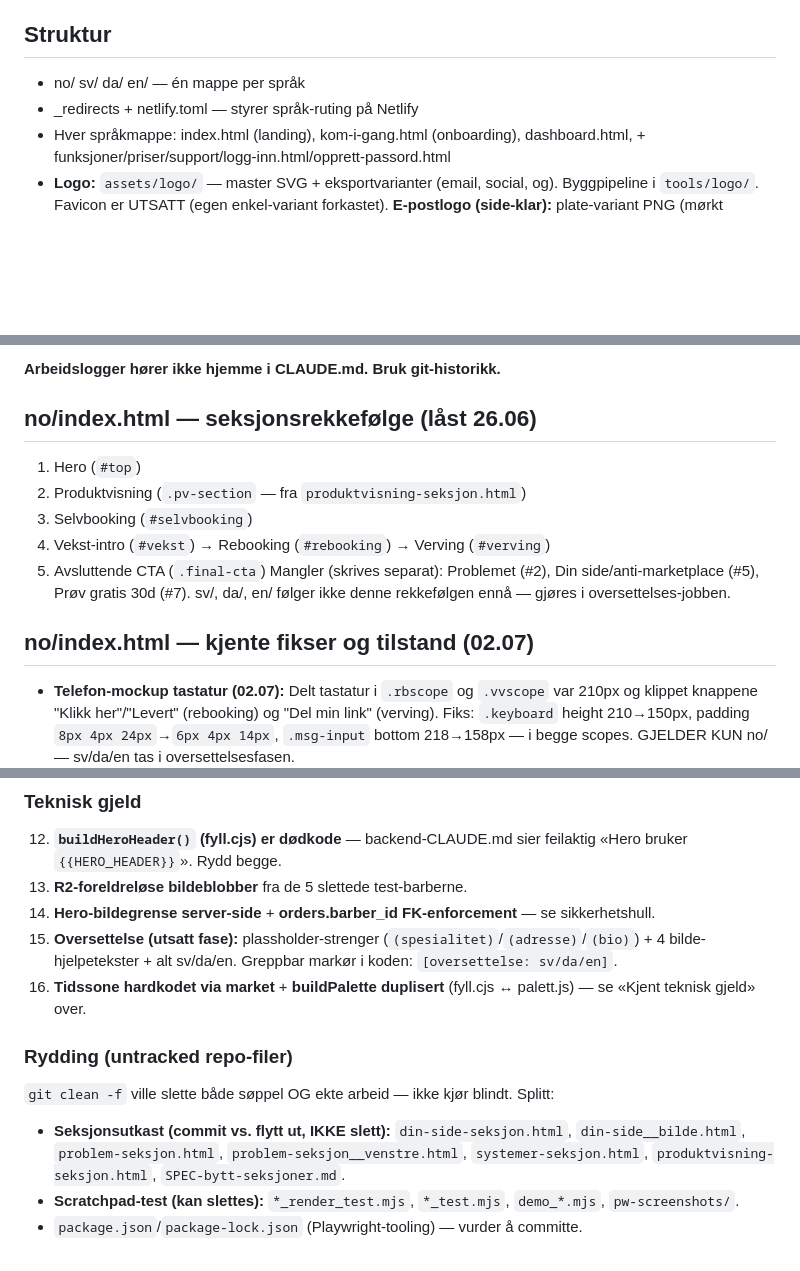
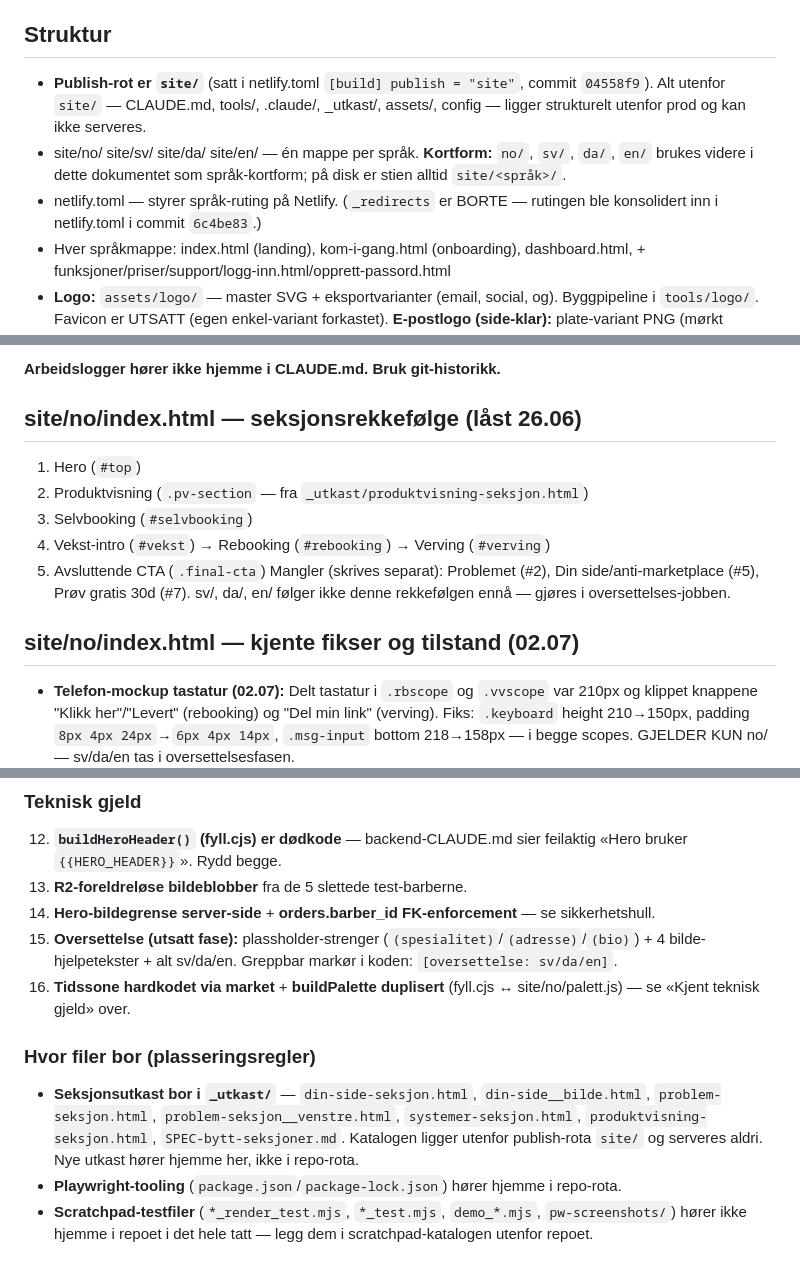
Before and after one commit to henrikrantala0-tech/barberhq-frontend, a Markdown page: CLAUDE.md, 3 parts joined by grey strips. Drawn GitHub-style; blank space fills up the shorter version.

Commit message:
docs(claude): rett stier etter site/-flyttingen (04558f9)
Språkmappene flyttet no/ sv/ da/ en/ -> site/ i 04558f9, men CLAUDE.md
dokumenterte dem fortsatt på repo-rota. Oppdatert alle stireferanser som
faktisk var feil mot filsystemet:

- Struktur: publish-rot site/ slått fast eksplisitt + kortform-regel
  (no/ = site/no/), så de ~15 rene språk-omtalene kan stå uendret.
- _redirects fjernet fra Struktur — den forsvant i 6c4be83 da rutingen ble
  konsolidert inn i netlify.toml. Egen drift, oppdaget underveis.
- Seksjonsoverskrifter: no/index.html -> site/no/index.html (2 steder).
- produktvisning-seksjon.html -> _utkast/produktvisning-seksjon.html.
- palett.js -> site/no/palett.js (3 steder), no/lib/ -> site/no/lib/,
  no/dashboard.html -> site/no/dashboard.html.
- Rydding-seksjonen omskrevet fra transient git-status ("untracked filer")
  til durable plasseringsregler: utkast bor i _utkast/, scratchpad-testfiler
  hører ikke hjemme i repoet.

Ingen template-filer (*.template.html) finnes i dette repoet — de bor i
barberhq-backend og var aldri berørt av flyttingen.

Utenfor scope, tas som egen oppgave: innholds-drift i «Dødt attribusjons-
stillas» + «Drevet av BarberHQ er ren mock» (feil linjenr, feil konstantnavn,
slug-endepunktet er erstattet av /api/dashboard/attribution). Linjene står
urørt her.

Ren docs-endring — ingen site-filer rørt, ingen deploy nødvendig.

Co-Authored-By: Claude Opus 4.8 (1M context) <noreply@anthropic.com>
Claude-Session: https://claude.ai/code/session_01NrnFLNy4BgBy5NkidvvVpD

```diff
--- a/CLAUDE.md
+++ b/CLAUDE.md
@@ -13,8 +13,14 @@ Søsterrepo: barberhq-backend (Railway).
 - Oversettelse av dashboard gjøres via oversett_dash.py (i backend-repo/verktøy).
 
 ## Struktur
-- no/ sv/ da/ en/ — én mappe per språk
-- _redirects + netlify.toml — styrer språk-ruting på Netlify
+- **Publish-rot er `site/`** (satt i netlify.toml `[build] publish = "site"`, commit `04558f9`).
+  Alt utenfor `site/` — CLAUDE.md, tools/, .claude/, _utkast/, assets/, config — ligger
+  strukturelt utenfor prod og kan ikke serveres.
+- site/no/ site/sv/ site/da/ site/en/ — én mappe per språk.
+  **Kortform:** `no/`, `sv/`, `da/`, `en/` brukes videre i dette dokumentet som språk-kortform;
+  på disk er stien alltid `site/<språk>/`.
+- netlify.toml — styrer språk-ruting på Netlify. (`_redirects` er BORTE — rutingen ble
+  konsolidert inn i netlify.toml i commit `6c4be83`.)
 - Hver språkmappe: index.html (landing), kom-i-gang.html (onboarding),
   dashboard.html, + funksjoner/priser/support/logg-inn.html/opprett-passord.html
 - **Logo:** `assets/logo/` — master SVG + eksportvarianter (email, social, og).
@@ -106,16 +112,16 @@ Søsterrepo: barberhq-backend (Railway).
 
 **Arbeidslogger hører ikke hjemme i CLAUDE.md. Bruk git-historikk.**
 
-## no/index.html — seksjonsrekkefølge (låst 26.06)
+## site/no/index.html — seksjonsrekkefølge (låst 26.06)
 1. Hero (`#top`)
-2. Produktvisning (`.pv-section` — fra `produktvisning-seksjon.html`)
+2. Produktvisning (`.pv-section` — fra `_utkast/produktvisning-seksjon.html`)
 3. Selvbooking (`#selvbooking`)
 4. Vekst-intro (`#vekst`) → Rebooking (`#rebooking`) → Verving (`#verving`)
 5. Avsluttende CTA (`.final-cta`)
 Mangler (skrives separat): Problemet (#2), Din side/anti-marketplace (#5), Prøv gratis 30d (#7).
 sv/, da/, en/ følger ikke denne rekkefølgen ennå — gjøres i oversettelses-jobben.
 
-## no/index.html — kjente fikser og tilstand (02.07)
+## site/no/index.html — kjente fikser og tilstand (02.07)
 - **Telefon-mockup tastatur (02.07):** Delt tastatur i `.rbscope` og `.vvscope`
   var 210px og klippet knappene "Klikk her"/"Levert" (rebooking) og "Del min link"
   (verving). Fiks: `.keyboard` height 210→150px, padding `8px 4px 24px`→`6px 4px 14px`,
@@ -281,13 +287,14 @@ Ett stolpediagram + KPI, én motor. `sliceDaily(daily[], period)` / `sliceMonth(
 14. **Hero-bildegrense server-side** + **orders.barber_id FK-enforcement** — se sikkerhetshull.
 15. **Oversettelse (utsatt fase):** plassholder-strenger (`(spesialitet)`/`(adresse)`/`(bio)`) +
     4 bilde-hjelpetekster + alt sv/da/en. Greppbar markør i koden: `[oversettelse: sv/da/en]`.
-16. **Tidssone hardkodet via market** + **buildPalette duplisert** (fyll.cjs ↔ palett.js) — se
+16. **Tidssone hardkodet via market** + **buildPalette duplisert** (fyll.cjs ↔ site/no/palett.js) — se
     «Kjent teknisk gjeld» over.
 
-### Rydding (untracked repo-filer)
-`git clean -f` ville slette både søppel OG ekte arbeid — ikke kjør blindt. Splitt:
-- **Seksjonsutkast (commit vs. flytt ut, IKKE slett):** `din-side-seksjon.html`,
-  `din-side__bilde.html`, `problem-seksjon.html`, `problem-seksjon__venstre.html`,
-  `systemer-seksjon.html`, `produktvisning-seksjon.html`, `SPEC-bytt-seksjoner.md`.
-- **Scratchpad-test (kan slettes):** `*_render_test.mjs`, `*_test.mjs`, `demo_*.mjs`, `pw-screenshots/`.
-- `package.json`/`package-lock.json` (Playwright-tooling) — vurder å committe.
+### Hvor filer bor (plasseringsregler)
+- **Seksjonsutkast bor i `_utkast/`** — `din-side-seksjon.html`, `din-side__bilde.html`,
+  `problem-seksjon.html`, `problem-seksjon__venstre.html`, `systemer-seksjon.html`,
+  `produktvisning-seksjon.html`, `SPEC-bytt-seksjoner.md`. Katalogen ligger utenfor publish-rota
+  `site/` og serveres aldri. Nye utkast hører hjemme her, ikke i repo-rota.
+- **Playwright-tooling** (`package.json`/`package-lock.json`) hører hjemme i repo-rota.
+- **Scratchpad-testfiler** (`*_render_test.mjs`, `*_test.mjs`, `demo_*.mjs`, `pw-screenshots/`)
+  hører ikke hjemme i repoet i det hele tatt — legg dem i scratchpad-katalogen utenfor repoet.
```
Also changed, not shown: other parts of CLAUDE.md (+4 -4 lines).
